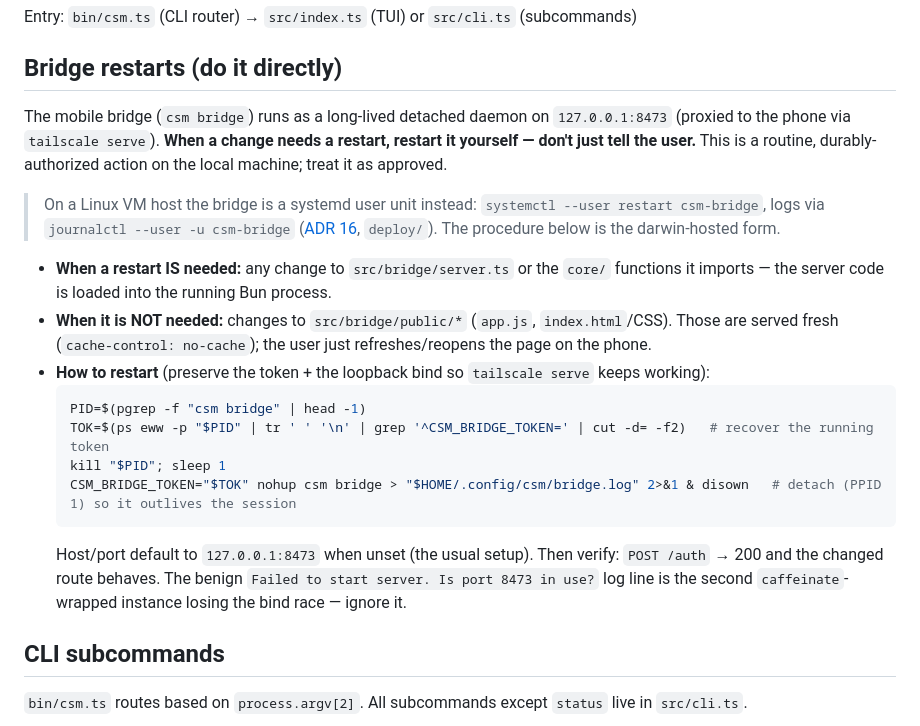
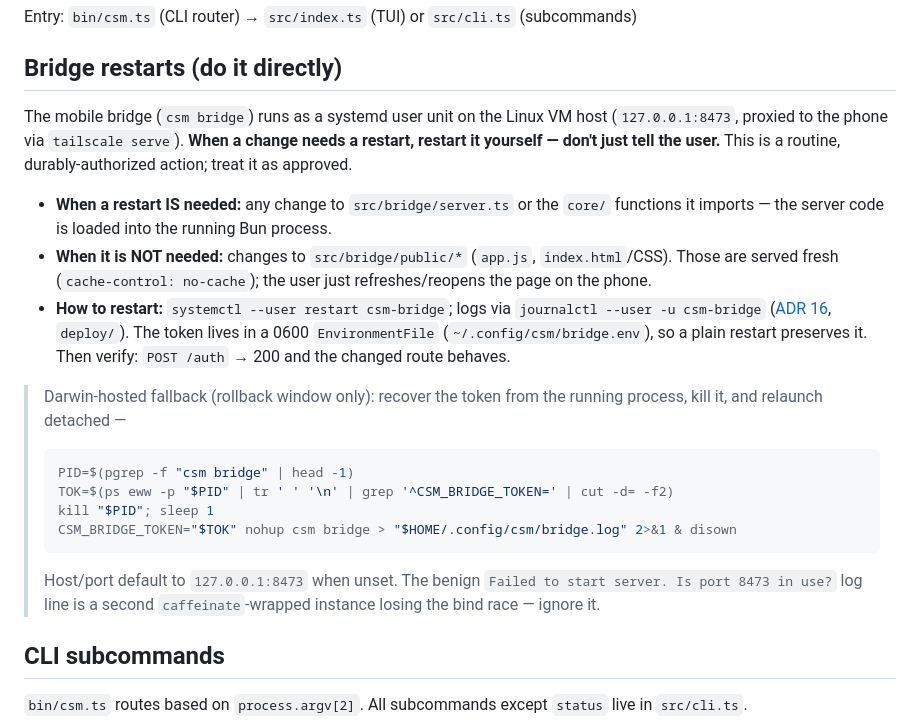
Before and after one commit to marcelmiro/claude-session-manager, a Markdown page: CLAUDE.md, the part around the change. GitHub-like rendering.

Commit message:
docs: bridge restarts are systemd-primary — the VM hosts the bridge now; the darwin nohup procedure stays as the rollback-window footnote

````diff
--- a/CLAUDE.md
+++ b/CLAUDE.md
@@ -21,20 +21,20 @@ Entry: `bin/csm.ts` (CLI router) → `src/index.ts` (TUI) or `src/cli.ts` (subco
 
 ## Bridge restarts (do it directly)
 
-The mobile bridge (`csm bridge`) runs as a long-lived detached daemon on `127.0.0.1:8473` (proxied to the phone via `tailscale serve`). **When a change needs a restart, restart it yourself — don't just tell the user.** This is a routine, durably-authorized action on the local machine; treat it as approved.
-
-> On a Linux VM host the bridge is a systemd user unit instead: `systemctl --user restart csm-bridge`, logs via `journalctl --user -u csm-bridge` ([ADR 16](docs/adr/0016-systemd-units-replace-launchd.md), `deploy/`). The procedure below is the darwin-hosted form.
+The mobile bridge (`csm bridge`) runs as a systemd user unit on the Linux VM host (`127.0.0.1:8473`, proxied to the phone via `tailscale serve`). **When a change needs a restart, restart it yourself — don't just tell the user.** This is a routine, durably-authorized action; treat it as approved.
 
 - **When a restart IS needed:** any change to `src/bridge/server.ts` or the `core/` functions it imports — the server code is loaded into the running Bun process.
 - **When it is NOT needed:** changes to `src/bridge/public/*` (`app.js`, `index.html`/CSS). Those are served fresh (`cache-control: no-cache`); the user just refreshes/reopens the page on the phone.
-- **How to restart** (preserve the token + the loopback bind so `tailscale serve` keeps working):
-  ```sh
-  PID=$(pgrep -f "csm bridge" | head -1)
-  TOK=$(ps eww -p "$PID" | tr ' ' '\n' | grep '^CSM_BRIDGE_TOKEN=' | cut -d= -f2)   # recover the running token
-  kill "$PID"; sleep 1
-  CSM_BRIDGE_TOKEN="$TOK" nohup csm bridge > "$HOME/.config/csm/bridge.log" 2>&1 & disown   # detach (PPID 1) so it outlives the session
-  ```
-  Host/port default to `127.0.0.1:8473` when unset (the usual setup). Then verify: `POST /auth` → 200 and the changed route behaves. The benign `Failed to start server. Is port 8473 in use?` log line is the second `caffeinate`-wrapped instance losing the bind race — ignore it.
+- **How to restart:** `systemctl --user restart csm-bridge`; logs via `journalctl --user -u csm-bridge` ([ADR 16](docs/adr/0016-systemd-units-replace-launchd.md), `deploy/`). The token lives in a 0600 `EnvironmentFile` (`~/.config/csm/bridge.env`), so a plain restart preserves it. Then verify: `POST /auth` → 200 and the changed route behaves.
+
+> Darwin-hosted fallback (rollback window only): recover the token from the running process, kill it, and relaunch detached —
+> ```sh
+> PID=$(pgrep -f "csm bridge" | head -1)
+> TOK=$(ps eww -p "$PID" | tr ' ' '\n' | grep '^CSM_BRIDGE_TOKEN=' | cut -d= -f2)
+> kill "$PID"; sleep 1
+> CSM_BRIDGE_TOKEN="$TOK" nohup csm bridge > "$HOME/.config/csm/bridge.log" 2>&1 & disown
+> ```
+> Host/port default to `127.0.0.1:8473` when unset. The benign `Failed to start server. Is port 8473 in use?` log line is a second `caffeinate`-wrapped instance losing the bind race — ignore it.
 
 ## CLI subcommands
 
````
